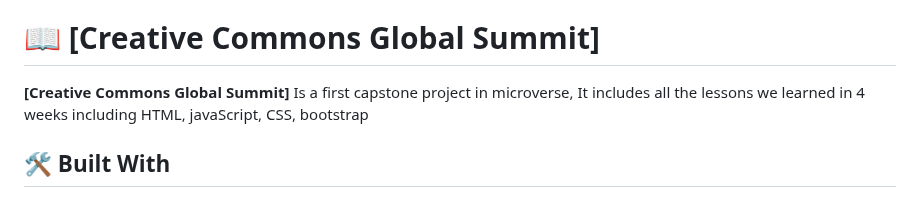
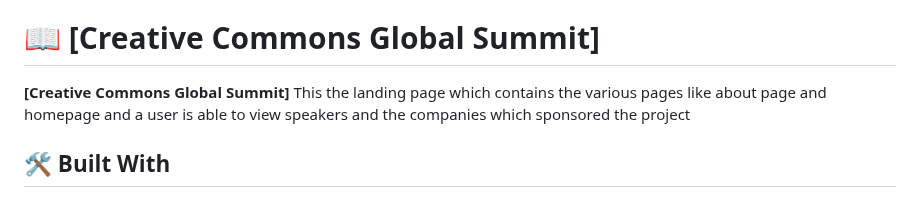
Before and after one commit to EddyShimwa/My-landing-page, a Markdown page: README.md, the part around the change. GitHub-like rendering.

```diff
--- a/README.md
+++ b/README.md
@@ -33,7 +33,7 @@
 
 >
 
-**[Creative Commons Global Summit]** Is a first capstone project in microverse, It includes all the lessons we learned in 4 weeks including HTML, javaScript, CSS, bootstrap
+**[Creative Commons Global Summit]** This the landing page which contains the various pages like about page and homepage and a user is able to view speakers and the companies which sponsored the project
 
 ## 🛠 Built With <a name="built-with"></a>
 
```
